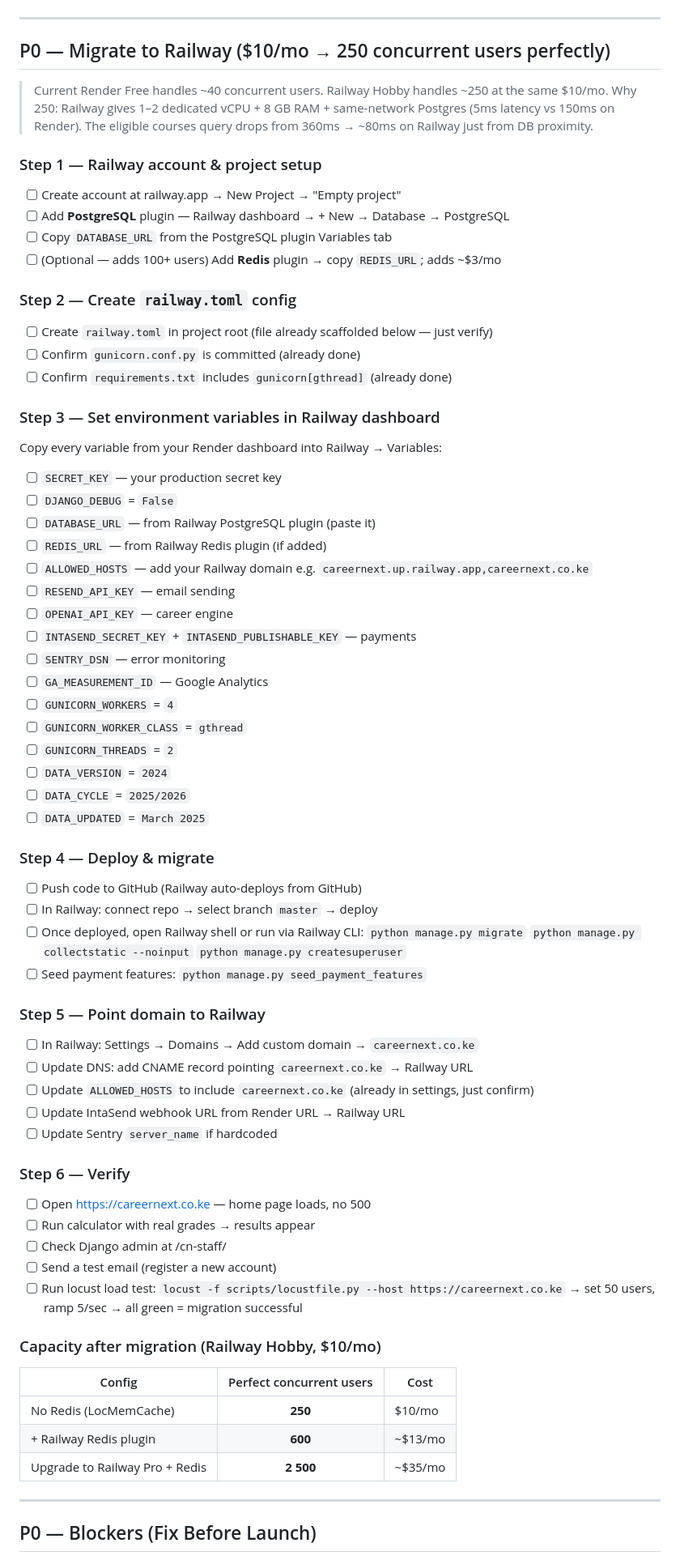
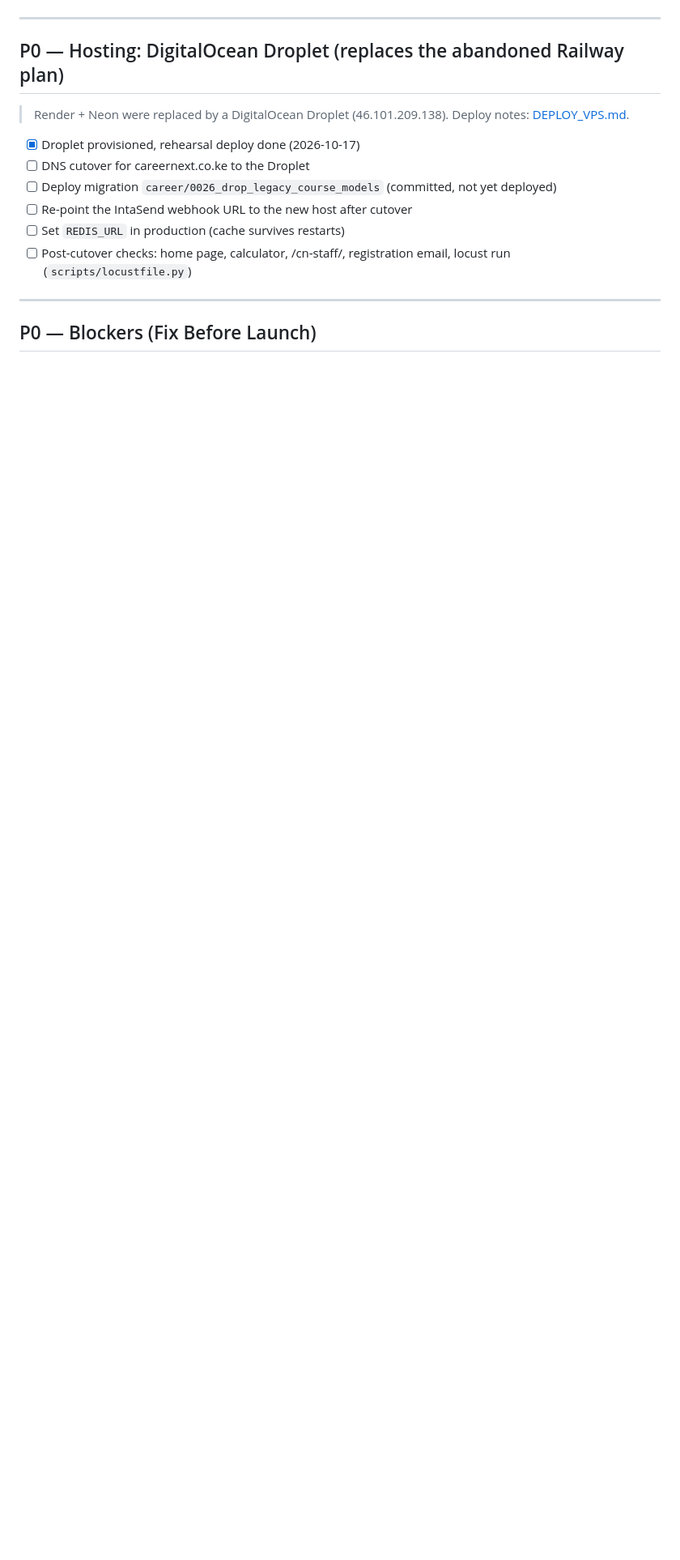
Before and after one commit to meshacklimok/kuccpss, a Markdown page: docs/TODO.md, the part around one of its changes. Shown at 81% size. Rendered like a GitHub page; blank space fills up the shorter version.

Commit message:
Docs: changelog and TODO refresh

```diff
--- a/docs/TODO.md
+++ b/docs/TODO.md
@@ -6,72 +6,16 @@ Last updated: 2026-06-30
 
 ---
 
-## P0 — Migrate to Railway ($10/mo → 250 concurrent users perfectly)
+## P0 — Hosting: DigitalOcean Droplet (replaces the abandoned Railway plan)
 
-> Current Render Free handles ~40 concurrent users. Railway Hobby handles ~250 at the same $10/mo.
-> Why 250: Railway gives 1–2 dedicated vCPU + 8 GB RAM + same-network Postgres (5ms latency vs 150ms on Render).
-> The eligible courses query drops from 360ms → ~80ms on Railway just from DB proximity.
+> Render + Neon were replaced by a DigitalOcean Droplet (46.101.209.138). Deploy notes: [DEPLOY_VPS.md](DEPLOY_VPS.md).
 
-### Step 1 — Railway account & project setup
-- [ ] Create account at railway.app → New Project → "Empty project"
-- [ ] Add **PostgreSQL** plugin — Railway dashboard → + New → Database → PostgreSQL
-- [ ] Copy `DATABASE_URL` from the PostgreSQL plugin Variables tab
-- [ ] (Optional — adds 100+ users) Add **Redis** plugin → copy `REDIS_URL`; adds ~$3/mo
-
-### Step 2 — Create `railway.toml` config
-- [ ] Create `railway.toml` in project root (file already scaffolded below — just verify)
-- [ ] Confirm `gunicorn.conf.py` is committed (already done)
-- [ ] Confirm `requirements.txt` includes `gunicorn[gthread]` (already done)
-
-### Step 3 — Set environment variables in Railway dashboard
-Copy every variable from your Render dashboard into Railway → Variables:
-- [ ] `SECRET_KEY` — your production secret key
-- [ ] `DJANGO_DEBUG` = `False`
-- [ ] `DATABASE_URL` — from Railway PostgreSQL plugin (paste it)
-- [ ] `REDIS_URL` — from Railway Redis plugin (if added)
-- [ ] `ALLOWED_HOSTS` — add your Railway domain e.g. `careernext.up.railway.app,careernext.co.ke`
-- [ ] `RESEND_API_KEY` — email sending
-- [ ] `OPENAI_API_KEY` — career engine
-- [ ] `INTASEND_SECRET_KEY` + `INTASEND_PUBLISHABLE_KEY` — payments
-- [ ] `SENTRY_DSN` — error monitoring
-- [ ] `GA_MEASUREMENT_ID` — Google Analytics
-- [ ] `GUNICORN_WORKERS` = `4`
-- [ ] `GUNICORN_WORKER_CLASS` = `gthread`
-- [ ] `GUNICORN_THREADS` = `2`
-- [ ] `DATA_VERSION` = `2024`
-- [ ] `DATA_CYCLE` = `2025/2026`
-- [ ] `DATA_UPDATED` = `March 2025`
-
-### Step 4 — Deploy & migrate
-- [ ] Push code to GitHub (Railway auto-deploys from GitHub)
-- [ ] In Railway: connect repo → select branch `master` → deploy
-- [ ] Once deployed, open Railway shell or run via Railway CLI:
-      `python manage.py migrate`
-      `python manage.py collectstatic --noinput`
-      `python manage.py createsuperuser`
-- [ ] Seed payment features: `python manage.py seed_payment_features`
-
-### Step 5 — Point domain to Railway
-- [ ] In Railway: Settings → Domains → Add custom domain → `careernext.co.ke`
-- [ ] Update DNS: add CNAME record pointing `careernext.co.ke` → Railway URL
-- [ ] Update `ALLOWED_HOSTS` to include `careernext.co.ke` (already in settings, just confirm)
-- [ ] Update IntaSend webhook URL from Render URL → Railway URL
-- [ ] Update Sentry `server_name` if hardcoded
-
-### Step 6 — Verify
-- [ ] Open https://careernext.co.ke — home page loads, no 500
-- [ ] Run calculator with real grades → results appear
-- [ ] Check Django admin at /cn-staff/
-- [ ] Send a test email (register a new account)
-- [ ] Run locust load test: `locust -f scripts/locustfile.py --host https://careernext.co.ke`
-      → set 50 users, ramp 5/sec → all green = migration successful
-
-### Capacity after migration (Railway Hobby, $10/mo)
-| Config | Perfect concurrent users | Cost |
-|--------|:------------------------:|------|
-| No Redis (LocMemCache) | **250** | $10/mo |
-| + Railway Redis plugin | **600** | ~$13/mo |
-| Upgrade to Railway Pro + Redis | **2 500** | ~$35/mo |
+- [x] Droplet provisioned, rehearsal deploy done (2026-10-17)
+- [ ] DNS cutover for careernext.co.ke to the Droplet
+- [ ] Deploy migration `career/0026_drop_legacy_course_models` (committed, not yet deployed)
+- [ ] Re-point the IntaSend webhook URL to the new host after cutover
+- [ ] Set `REDIS_URL` in production (cache survives restarts)
+- [ ] Post-cutover checks: home page, calculator, /cn-staff/, registration email, locust run (`scripts/locustfile.py`)
 
 ---
 
```
Also changed, not shown: other parts of docs/TODO.md (+20 -25 lines), docs/CHANGELOG.md (+5 -0 lines).
